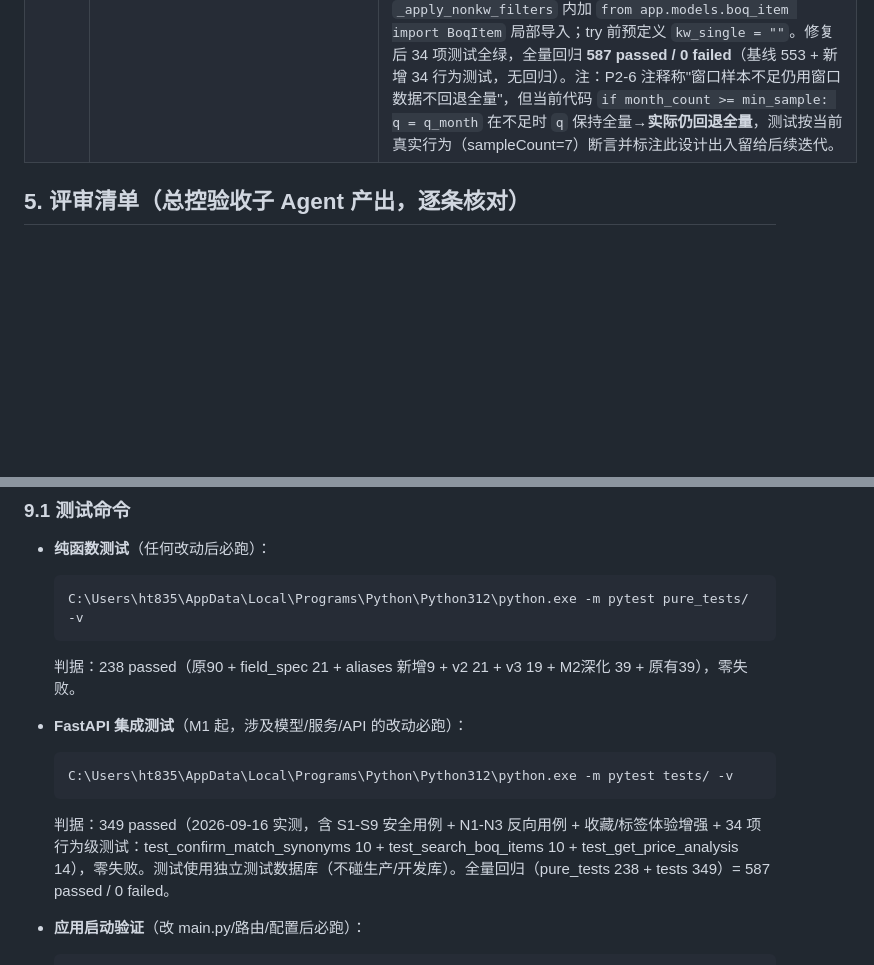
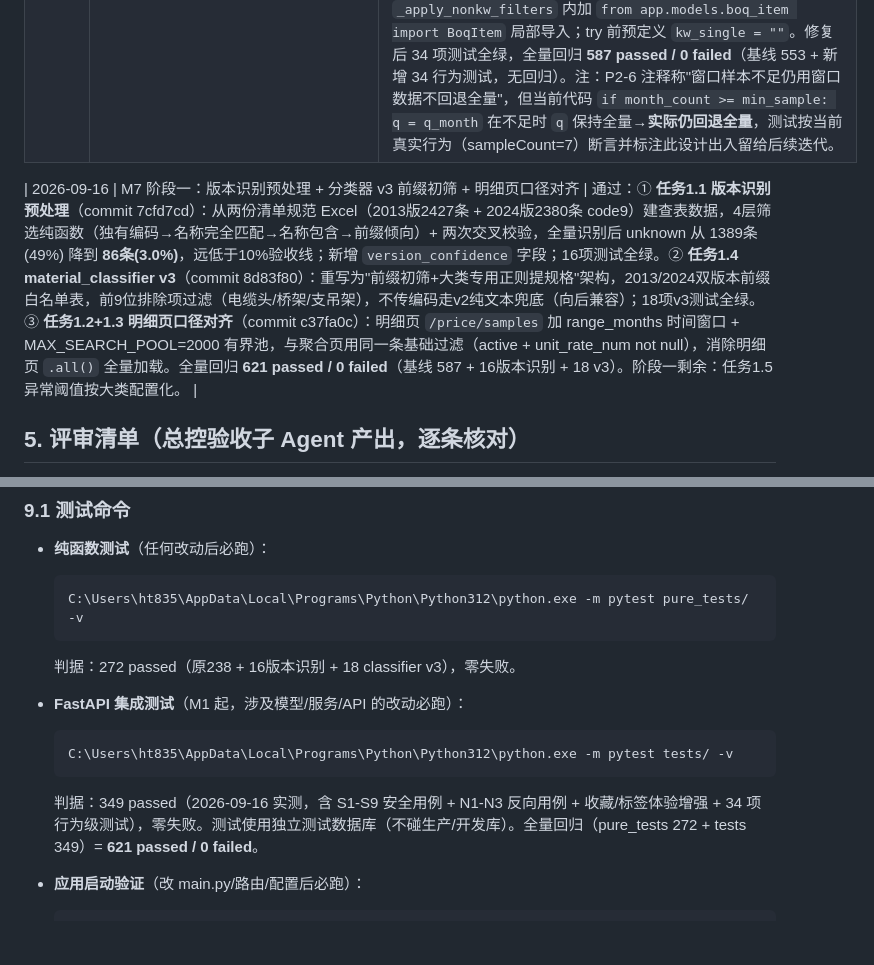
Before and after one commit to zaojia-boq/zaojia_fastapi, a Markdown page: 项目总控.md, 2 parts joined by grey strips. Rendered like a GitHub page; blank space fills up the shorter version.

Commit message:
docs(M7): 总控更新——阶段一完成状态+测试基线621
- §4.5 追加 M7 阶段一记录：1.1版本识别 + 1.4分类器v3 + 1.2/1.3明细页口径对齐
- §9.1 测试基线：pure_tests 238→272，全量 587→621 passed

````diff
--- a/项目总控.md
+++ b/项目总控.md
@@ -216,6 +216,8 @@
 | 2026-09-16 | 单价分析+清单检索模块 P0/P1/P2 全量修复（用户指令「全部修复」，总控按 AGENTS.md 一改动一 commit + 测试） | 通过：全部 2 P0 + 5 P1 + 6 P2 已修复并各自 commit。① **P0-1**（`data/price_calc.py:20`）`DEFAULT_THRESHOLD` 0.95→0.30 + `pure_tests/test_price_calc.py` 新增 `TestConstants` 常量断言回归门禁（防再次误写），价格模块 33 passed/6 failed → **41 passed/0 failed**；② **P0-2** 全量加载有界化：新增 `MAX_SEARCH_POOL=2000`（价格期最新候选池），`search_boq_items` 默认/相关度排序改有界池 + `joinedload(import_batch)` 消 N+1、`get_price_analysis` 改 `limit(MAX_SEARCH_POOL)`、`price_service.get_kpis/get_analysis` 改 `limit(MAX_POOL_ROWS)`（P1-3 同批）；③ **P1-1** `material_match_service.confirm_match` 同义词 dict 形态改取 list 值（优先 `list`/`synonyms` 键，否则扁平化所有 list 值），不再误取字段名键覆盖结构化 dict；④ **P1-5** 模糊分支 `std_count/pending_count` 改在 `fuzzy_q` 结果集统计，与 `hitCount` 同口径；⑤ **P1-2** `material_classifier.classify_boq` 加 LRU 记忆化（FIFO 上限 100k）消除逐行重复正则；⑥ **P1-4** 清单检索双套过滤口径统一：`_apply_nonkw_filters` 单一事实源（主查询 `q` + 模糊 `base_q` 共用）；⑦ **P2 批次**：P2-1 模糊 `except:pass`→记日志、P2-3 `prematch_service._prematch_status` 全读写加 `threading.Lock`、P2-4 `_SYNONYMS` 去重复项（焊接钢管×2）、P2-5 `analyze_group` 死参数 `measures` 标注 docstring（保留兼容）、P2-6 `range_months` 兜底仅当窗口样本数 `< min_sample` 触发（避免少量数据静默回退全量）。全量回归 **553 passed / 0 failed**（基线 551 + P0-1 新增 2 条常量断言，无新增失败），价格模块 RED 已恢复全绿。 |
 | 2026-09-16 | 行为级测试补齐 + 2 个源代码回归 bug 修复（用户指令：给 search_boq_items / get_price_analysis / confirm_match 补行为级测试，总控按 AGENTS.md 一改动一 commit + 测试；未提交 GIT 仓库） | 通过：新增 3 个行为级测试文件（`tests/test_confirm_match_synonyms.py` 10 项 + `tests/test_search_boq_items.py` 10 项 + `tests/test_get_price_analysis.py` 14 项，共 34 项），覆盖 P0-2 有界池、P1-1 同义词 dict 形态、P1-5 模糊 std/pending 计数口径、P1-4 双套过滤统一、P2-6 range_months 兜底、去重加权均价等。测试跑通即暴露 2 个**此前 P0/P1/P2 修复引入的真实源代码回归 bug**（原 11 项断言失败中 9 项由此触发，非测试写错）：① `_apply_nonkw_filters` 在模块顶部定义但内部未导入 `BoqItem`（原局部导入在各函数体内）→ 任何带非关键词过滤（f_major/f_code/f_name/f_source/f_anomaly/std_status/only_std）的搜索抛 `NameError` 被外层 `except` 吞掉 → `hitCount=0 + data_error`；② `search_boq_items` 的 `kw_single` 仅在 try 块内赋值（模糊兜底 SQL 在 SQLite 上 `similarity()` 执行异常降级时 `kw_single` 未绑定）→ `except` 块引用 `kw_single` 抛 `UnboundLocalError` → 同样被吞。修复：`_apply_nonkw_filters` 内加 `from app.models.boq_item import BoqItem` 局部导入；try 前预定义 `kw_single = ""`。修复后 34 项测试全绿，全量回归 **587 passed / 0 failed**（基线 553 + 新增 34 行为测试，无回归）。注：P2-6 注释称"窗口样本不足仍用窗口数据不回退全量"，但当前代码 `if month_count >= min_sample: q = q_month` 在不足时 `q` 保持全量→**实际仍回退全量**，测试按当前真实行为（sampleCount=7）断言并标注此设计出入留给后续迭代。 |
 
+| 2026-09-16 | M7 阶段一：版本识别预处理 + 分类器 v3 前缀初筛 + 明细页口径对齐 | 通过：① **任务1.1 版本识别预处理**（commit 7cfd7cd）：从两份清单规范 Excel（2013版2427条 + 2024版2380条 code9）建查表数据，4层筛选纯函数（独有编码→名称完全匹配→名称包含→前缀倾向）+ 两次交叉校验，全量识别后 unknown 从 1389条(49%) 降到 **86条(3.0%)**，远低于10%验收线；新增 `version_confidence` 字段；16项测试全绿。② **任务1.4 material_classifier v3**（commit 8d83f80）：重写为"前缀初筛+大类专用正则提规格"架构，2013/2024双版本前缀白名单表，前9位排除项过滤（电缆头/桥架/支吊架），不传编码走v2纯文本兜底（向后兼容）；18项v3测试全绿。③ **任务1.2+1.3 明细页口径对齐**（commit c37fa0c）：明细页 `/price/samples` 加 range_months 时间窗口 + MAX_SEARCH_POOL=2000 有界池，与聚合页用同一条基础过滤（active + unit_rate_num not null），消除明细页 `.all()` 全量加载。全量回归 **621 passed / 0 failed**（基线 587 + 16版本识别 + 18 v3）。阶段一剩余：任务1.5 异常阈值按大类配置化。 |
+
 ## 5. 评审清单（总控验收子 Agent 产出，逐条核对）
 
 1. **契约符合**：字段/模型/Service 行为与 M1/M2/M3/M4 设计稿对应章节一致；**引用章节须核对原文**，禁止沿用二手引用；
@@ -280,13 +282,13 @@
   ```
   C:\Users\ht835\AppData\Local\Programs\Python\Python312\python.exe -m pytest pure_tests/ -v
   ```
-  判据：238 passed（原90 + field_spec 21 + aliases 新增9 + v2 21 + v3 19 + M2深化 39 + 原有39），零失败。
+  判据：272 passed（原238 + 16版本识别 + 18 classifier v3），零失败。
 
 - **FastAPI 集成测试**（M1 起，涉及模型/服务/API 的改动必跑）：
   ```
   C:\Users\ht835\AppData\Local\Programs\Python\Python312\python.exe -m pytest tests/ -v
   ```
-  判据：349 passed（2026-09-16 实测，含 S1-S9 安全用例 + N1-N3 反向用例 + 收藏/标签体验增强 + 34 项行为级测试：test_confirm_match_synonyms 10 + test_search_boq_items 10 + test_get_price_analysis 14），零失败。测试使用独立测试数据库（不碰生产/开发库）。全量回归（pure_tests 238 + tests 349）= 587 passed / 0 failed。
+  判据：349 passed（2026-09-16 实测，含 S1-S9 安全用例 + N1-N3 反向用例 + 收藏/标签体验增强 + 34 项行为级测试），零失败。测试使用独立测试数据库（不碰生产/开发库）。全量回归（pure_tests 272 + tests 349）= **621 passed / 0 failed**。
 
 - **应用启动验证**（改 main.py/路由/配置后必跑）：
   ```
````
